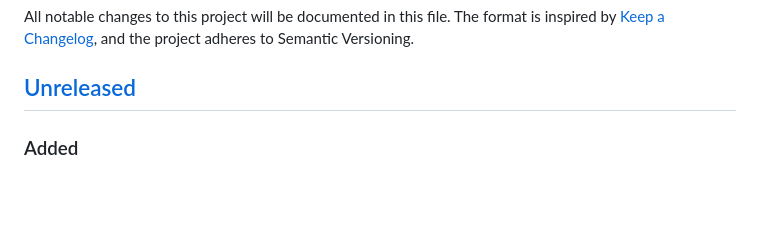
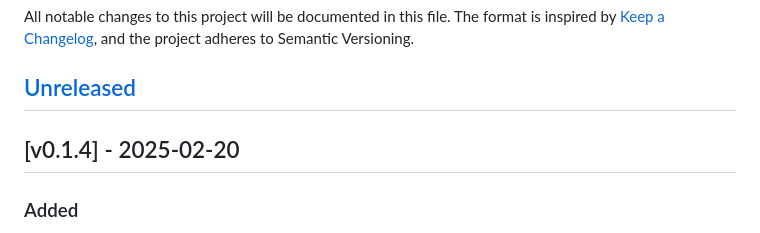
Before and after one commit to ncecere/open_model_gateway, a Markdown page: CHANGELOG.md, the part around the change. Drawn GitHub-style; blank space fills up the shorter version.

Commit message:
docs: cut v0.1.4 release notes

```diff
--- a/CHANGELOG.md
+++ b/CHANGELOG.md
@@ -3,6 +3,8 @@
 All notable changes to this project will be documented in this file. The format is inspired by [Keep a Changelog](https://keepachangelog.com/en/1.1.0/), and the project adheres to Semantic Versioning.
 
 ## [Unreleased]
+
+## [v0.1.4] - 2025-02-20
 ### Added
 - Completed the OpenAI-compatible batches surface: `/v1/batches` now supports create/list/retrieve/cancel plus output/error downloads, admin tenant views show batch history, and files are persisted via the existing blob backends.
 - Introduced tenant-level RPM/TPM/parallel overrides with new schema (`tenant_rate_limits`), admin API endpoints (`GET/PUT/DELETE /admin/tenants/:id/rate-limits`), and UI controls so every API key inherits the stricter of global, tenant, and per-key caps automatically.
```
